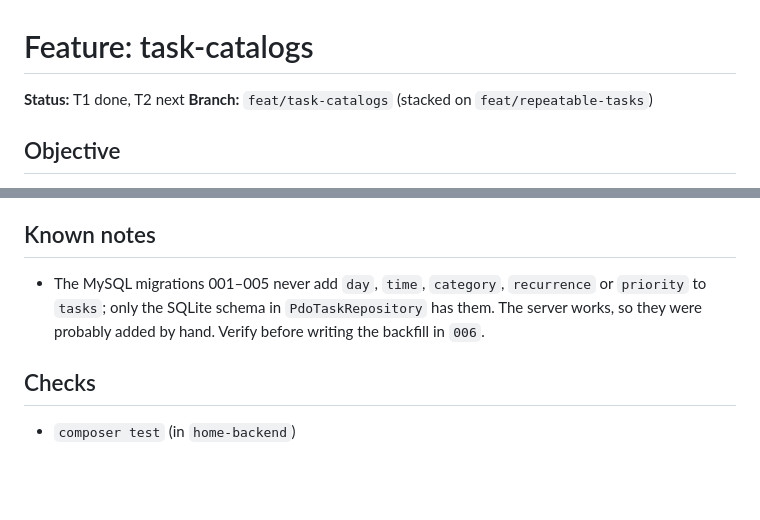
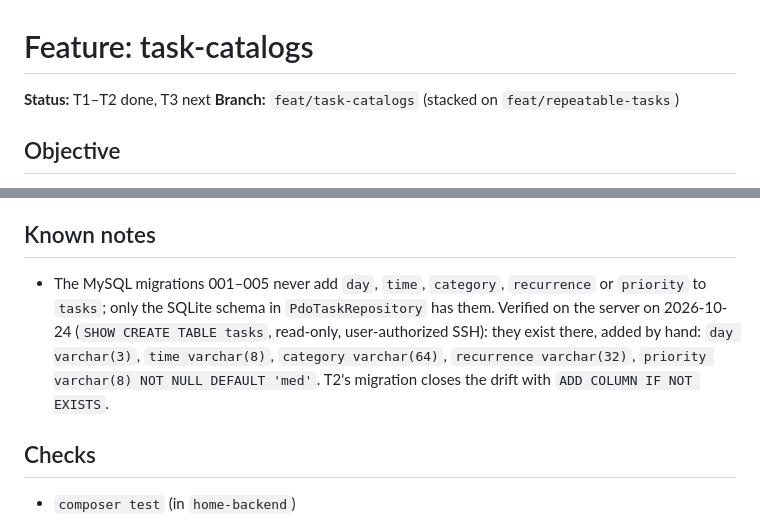
Before and after one commit to MarcosCongre/Home, a Markdown page: odd/tasks/task-catalogs.md, 2 parts joined by grey strips. Rendered like a GitHub page; blank space fills up the shorter version.

```diff
--- a/odd/tasks/task-catalogs.md
+++ b/odd/tasks/task-catalogs.md
@@ -1,6 +1,6 @@
 # Feature: task-catalogs
 
-**Status:** T1 done, T2 next
+**Status:** T1–T2 done, T3 next
 **Branch:** `feat/task-catalogs` (stacked on `feat/repeatable-tasks`)
 
 ## Objective
@@ -40,7 +45,7 @@ This is requirement 3 of 4 from the 2026-10-24 request; each requirement lives o
 
 ## Known notes
 
-- The MySQL migrations 001–005 never add `day`, `time`, `category`, `recurrence` or `priority` to `tasks`; only the SQLite schema in `PdoTaskRepository` has them. The server works, so they were probably added by hand. Verify before writing the backfill in `006`.
+- The MySQL migrations 001–005 never add `day`, `time`, `category`, `recurrence` or `priority` to `tasks`; only the SQLite schema in `PdoTaskRepository` has them. Verified on the server on 2026-10-24 (`SHOW CREATE TABLE tasks`, read-only, user-authorized SSH): they exist there, added by hand: `day varchar(3)`, `time varchar(8)`, `category varchar(64)`, `recurrence varchar(32)`, `priority varchar(8) NOT NULL DEFAULT 'med'`. T2's migration closes the drift with `ADD COLUMN IF NOT EXISTS`.
 
 ## Checks
 
```
Also changed, not shown: other parts of odd/tasks/task-catalogs.md (+13 -2 lines).
